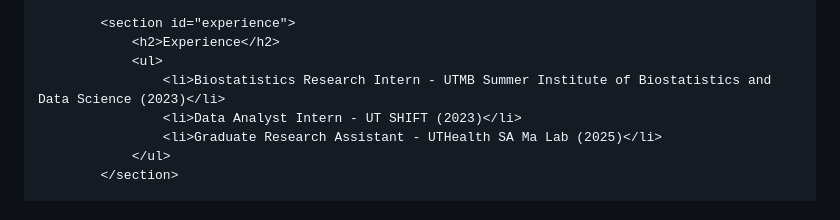
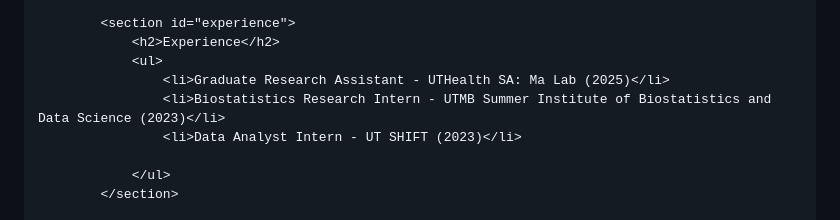
Before and after one commit to Arham4124/arham4124.github.io, a Markdown page: README.md, the part around the change. GitHub-like rendering.

```diff
--- a/README.md
+++ b/README.md
@@ -127,9 +127,10 @@
             <section id="experience">
                 <h2>Experience</h2>
                 <ul>
+                    <li>Graduate Research Assistant - UTHealth SA: Ma Lab (2025)</li>
                     <li>Biostatistics Research Intern - UTMB Summer Institute of Biostatistics and Data Science (2023)</li>
                     <li>Data Analyst Intern - UT SHIFT (2023)</li>
-                    <li>Graduate Research Assistant - UTHealth SA Ma Lab (2025)</li>
+
                 </ul>
             </section>
 
```
